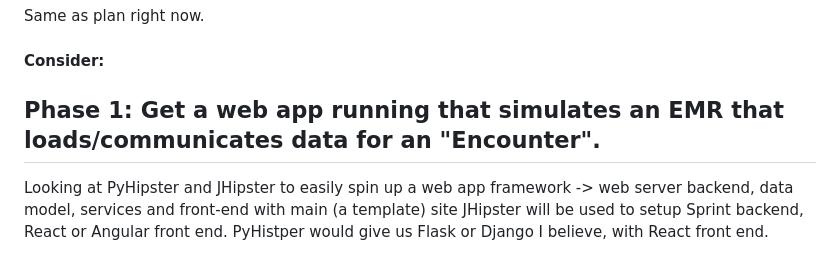
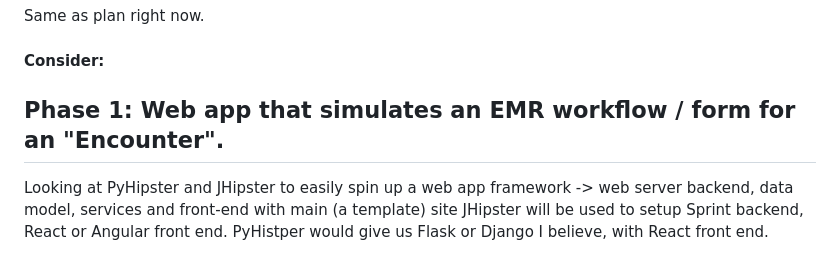
Before and after one commit to mikerly131/project_attempt_on_hold, a Markdown page: STRATEGY-README.md, the part around the change. Rendered like a GitHub page.

Commit message:
adding more detail

```diff
--- a/STRATEGY-README.md
+++ b/STRATEGY-README.md
@@ -89,7 +89,7 @@ Same as plan right now.
 #### Consider:
 
 
-## Phase 1:  Get a web app running that simulates an EMR that loads/communicates data for an "Encounter".
+## Phase 1:  Web app that simulates an EMR workflow / form for an "Encounter".
 
 Looking at PyHipster and JHipster to easily spin up a web app framework ->  web server backend, data model, services and front-end with main (a template) site
 JHipster will be used to setup Sprint backend, React or Angular front end.  PyHistper would give us Flask or Django I believe, with React front end.
```
